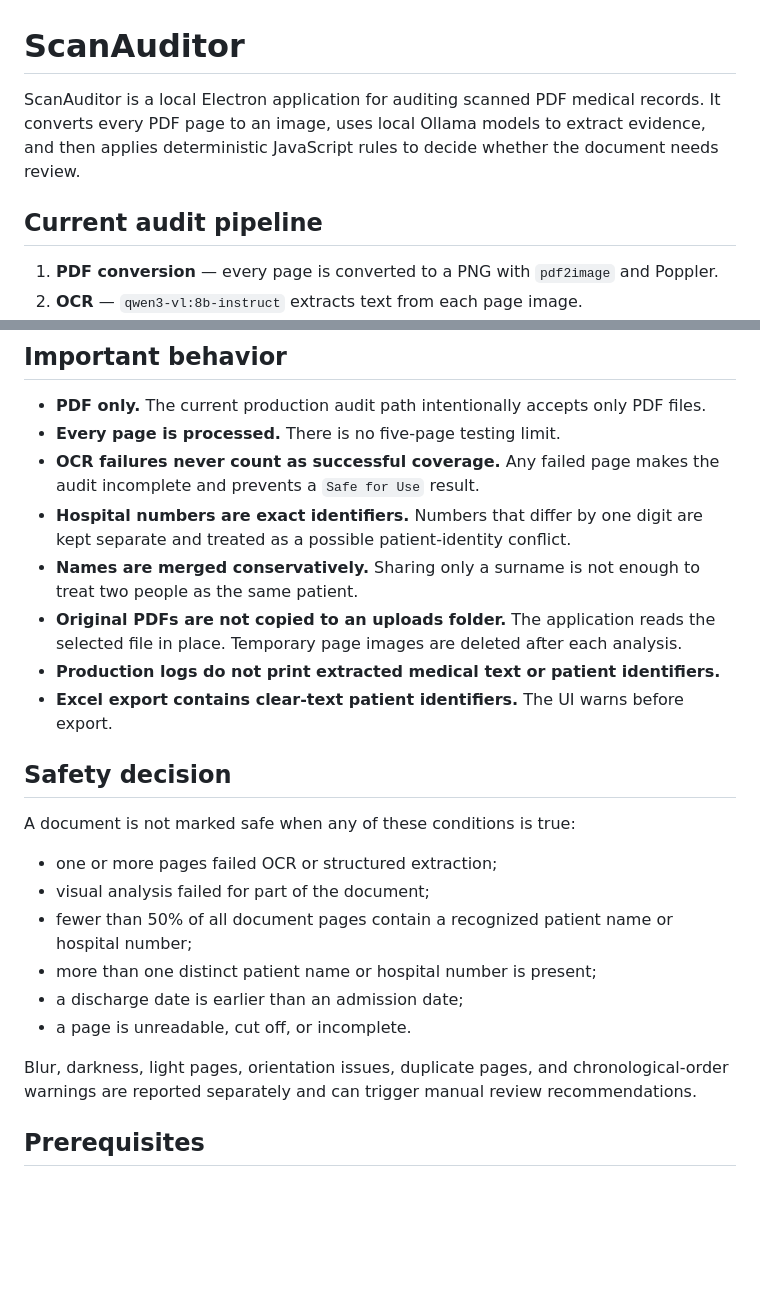
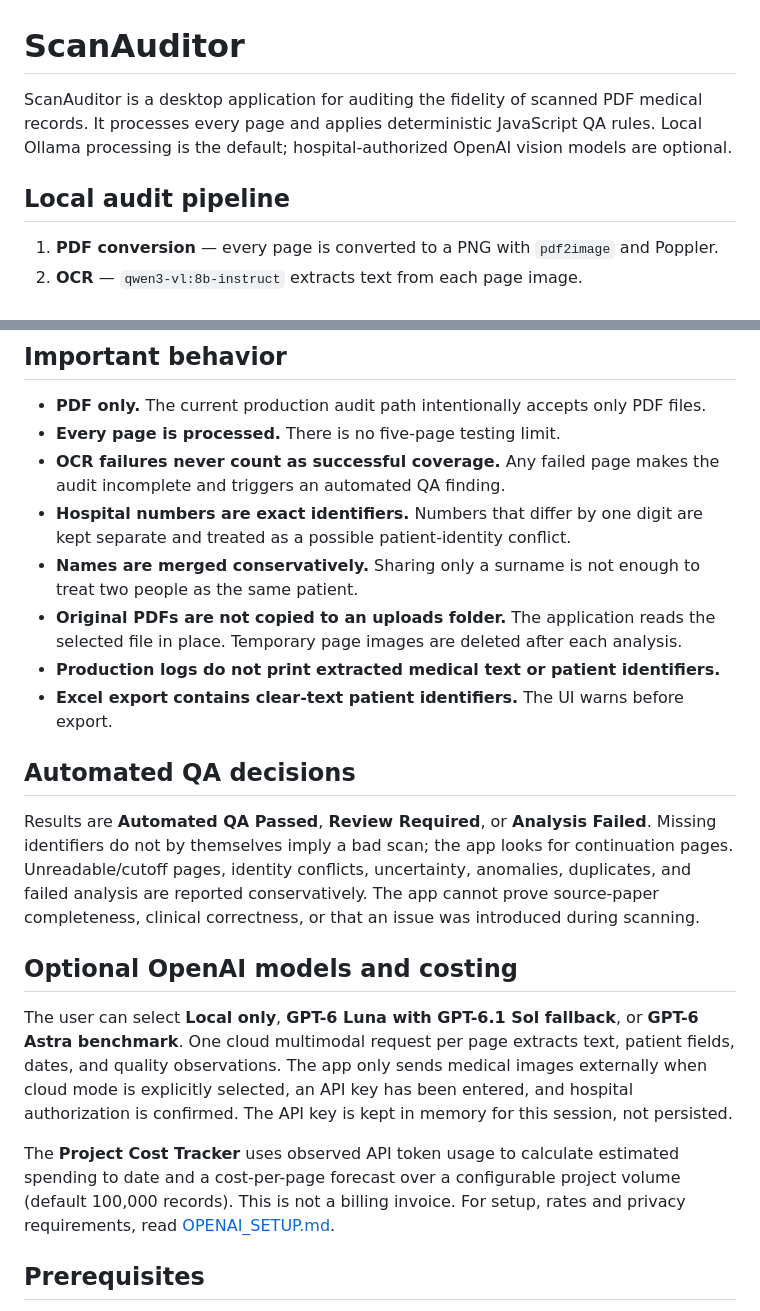
Before and after one commit to bewayo2/scanauditor, a Markdown page: README.md, 2 parts joined by grey strips. Drawn GitHub-style; blank space fills up the shorter version.

Commit message:
Update README for cloud modes, QA semantics and spending estimates

```diff
--- a/README.md
+++ b/README.md
@@ -1,8 +1,8 @@
 # ScanAuditor
 
-ScanAuditor is a local Electron application for auditing scanned PDF medical records. It converts every PDF page to an image, uses local Ollama models to extract evidence, and then applies deterministic JavaScript rules to decide whether the document needs review.
+ScanAuditor is a desktop application for auditing the fidelity of scanned PDF medical records. It processes every page and applies deterministic JavaScript QA rules. Local Ollama processing is the default; hospital-authorized OpenAI vision models are optional.
 
-## Current audit pipeline
+## Local audit pipeline
 
 1. **PDF conversion** — every page is converted to a PNG with `pdf2image` and Poppler.
 2. **OCR** — `qwen3-vl:8b-instruct` extracts text from each page image.
@@ -47,25 +47,22 @@ OCR and image-quality analysis always use the configured vision model. The Elect
 
 - **PDF only.** The current production audit path intentionally accepts only PDF files.
 - **Every page is processed.** There is no five-page testing limit.
-- **OCR failures never count as successful coverage.** Any failed page makes the audit incomplete and prevents a `Safe for Use` result.
+- **OCR failures never count as successful coverage.** Any failed page makes the audit incomplete and triggers an automated QA finding.
 - **Hospital numbers are exact identifiers.** Numbers that differ by one digit are kept separate and treated as a possible patient-identity conflict.
 - **Names are merged conservatively.** Sharing only a surname is not enough to treat two people as the same patient.
 - **Original PDFs are not copied to an uploads folder.** The application reads the selected file in place. Temporary page images are deleted after each analysis.
 - **Production logs do not print extracted medical text or patient identifiers.**
 - **Excel export contains clear-text patient identifiers.** The UI warns before export.
 
-## Safety decision
+## Automated QA decisions
 
-A document is not marked safe when any of these conditions is true:
+Results are **Automated QA Passed**, **Review Required**, or **Analysis Failed**. Missing identifiers do not by themselves imply a bad scan; the app looks for continuation pages. Unreadable/cutoff pages, identity conflicts, uncertainty, anomalies, duplicates, and failed analysis are reported conservatively. The app cannot prove source-paper completeness, clinical correctness, or that an issue was introduced during scanning.
 
-- one or more pages failed OCR or structured extraction;
-- visual analysis failed for part of the document;
-- fewer than 50% of all document pages contain a recognized patient name or hospital number;
-- more than one distinct patient name or hospital number is present;
-- a discharge date is earlier than an admission date;
-- a page is unreadable, cut off, or incomplete.
+## Optional OpenAI models and costing
 
-Blur, darkness, light pages, orientation issues, duplicate pages, and chronological-order warnings are reported separately and can trigger manual review recommendations.
+The user can select **Local only**, **GPT-6 Luna with GPT-6.1 Sol fallback**, or **GPT-6 Astra benchmark**. One cloud multimodal request per page extracts text, patient fields, dates, and quality observations. The app only sends medical images externally when cloud mode is explicitly selected, an API key has been entered, and hospital authorization is confirmed. The API key is kept in memory for this session, not persisted.
+
+The **Project Cost Tracker** uses observed API token usage to calculate estimated spending to date and a cost-per-page forecast over a configurable project volume (default 100,000 records). This is not a billing invoice. For setup, rates and privacy requirements, read [OPENAI_SETUP.md](OPENAI_SETUP.md).
 
 ## Prerequisites
 
```
